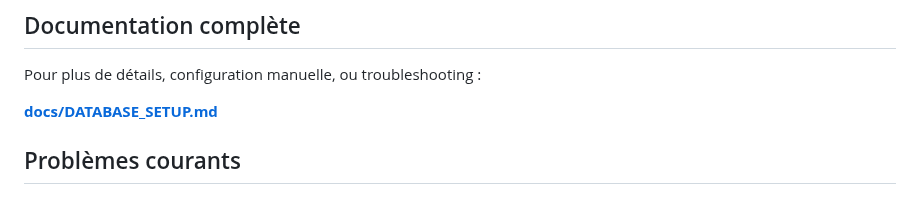
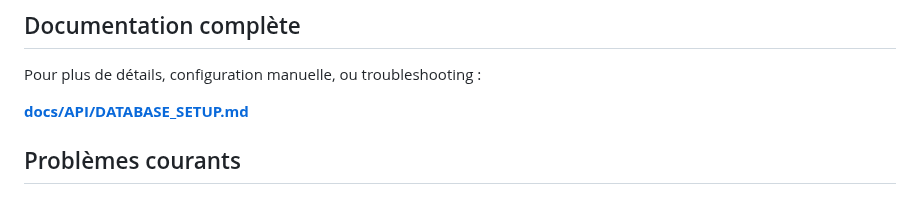
Before and after one commit to Joan-Cordelier/MyEpiBooking, a Markdown page: docs/API/QUICKSTART_DATABASE.md, the part around the change. GitHub-like rendering.

```diff
--- a/docs/QUICKSTART_DATABASE.md
+++ b/docs/API/QUICKSTART_DATABASE.md
@@ -85,7 +85,7 @@ Health check: http://localhost:3001/health
 
 Pour plus de détails, configuration manuelle, ou troubleshooting :
 
-**[docs/DATABASE_SETUP.md](./DATABASE_SETUP.md)**
+**[docs/API/DATABASE_SETUP.md](./DATABASE_SETUP.md)**
 
 ## Problèmes courants
 
```
Also changed, not shown: docs/API/API_SETUP.md (added, +534 -0 lines), docs/API/DATABASE_SETUP.md (renamed from docs/DATABASE_SETUP.md).
